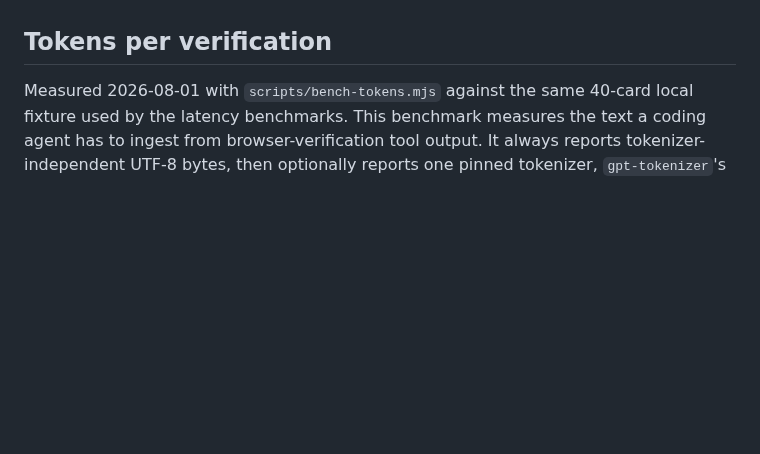
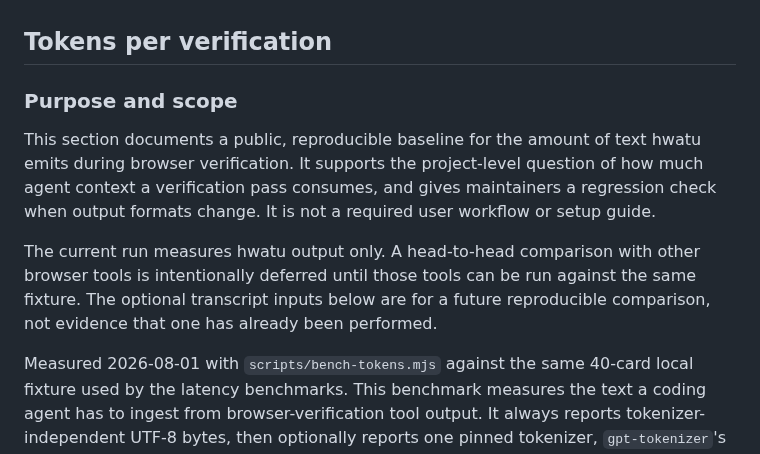
Before and after one commit to hongnoul/hwatu, a Markdown page: docs/benchmarks.md, the part around the change. Drawn GitHub-style; blank space fills up the shorter version.

Commit message:
docs: clarify token benchmark purpose and scope

```diff
--- a/docs/benchmarks.md
+++ b/docs/benchmarks.md
@@ -165,6 +165,20 @@ Two measured cliffs shaped the implementation:
   kind instead of thrashing process swaps.
 
 ## Tokens per verification
+
+### Purpose and scope
+
+This section documents a public, reproducible baseline for the amount of
+text hwatu emits during browser verification. It supports the project-level
+question of how much agent context a verification pass consumes, and gives
+maintainers a regression check when output formats change. It is not a
+required user workflow or setup guide.
+
+The current run measures hwatu output only. A head-to-head comparison with
+other browser tools is intentionally deferred until those tools can be run
+against the same fixture. The optional transcript inputs below are for a
+future reproducible comparison, not evidence that one has already been
+performed.
 
 Measured 2026-08-01 with `scripts/bench-tokens.mjs` against the same
 40-card local fixture used by the latency benchmarks. This benchmark
```
